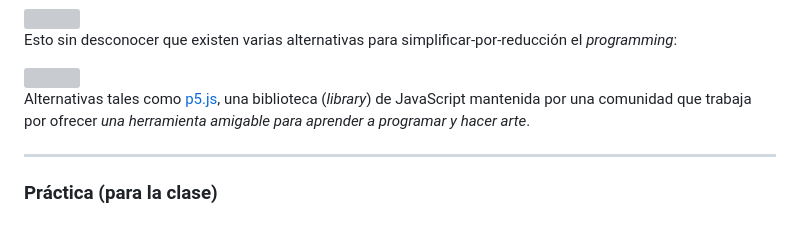
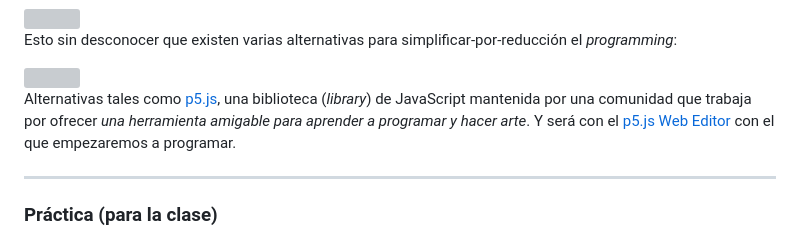
Before and after one commit to profesorfaco/dno096-2024, a Markdown page: clase-01/README.md, the part around the change. Drawn GitHub-style; grey boxes are pictures that could not be loaded.

```diff
--- a/clase-01/README.md
+++ b/clase-01/README.md
@@ -28,7 +28,7 @@ Esto sin desconocer que existen varias alternativas para simplificar-por-reducci
 
 <img src="https://github.com/user-attachments/assets/6866b1dc-cb26-4c69-bff3-3db62a4b69bc" width="400">
 
-Alternativas tales como [p5.js](https://p5js.org/es/), una biblioteca (*library*) de JavaScript mantenida por una comunidad que trabaja por ofrecer *una herramienta amigable para aprender a programar y hacer arte*.
+Alternativas tales como [p5.js](https://p5js.org/es/), una biblioteca (*library*) de JavaScript mantenida por una comunidad que trabaja por ofrecer *una herramienta amigable para aprender a programar y hacer arte*. Y será con el [p5.js Web Editor](https://editor.p5js.org/) con el que empezaremos a programar.
 
 - - - - - - - - - - - - - -
 
```
